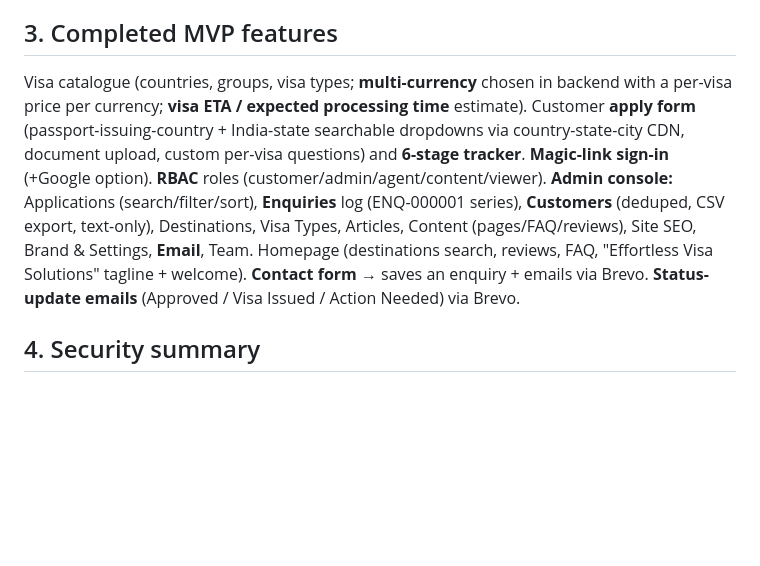
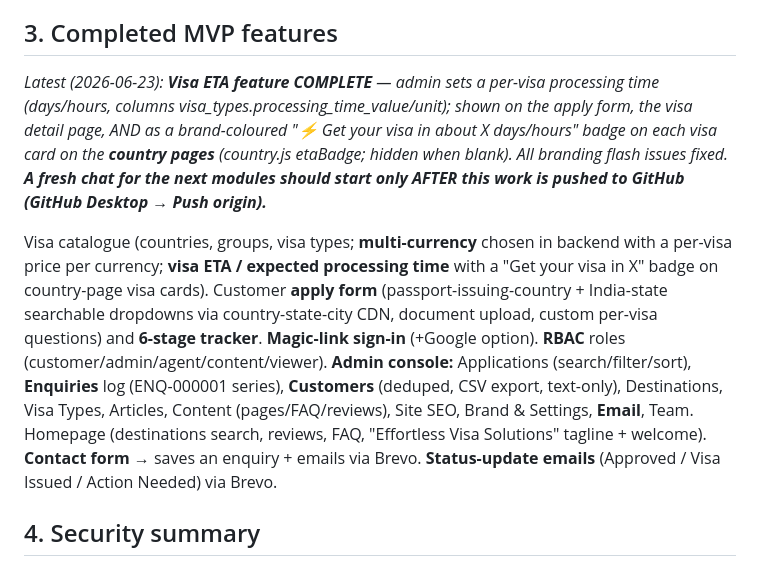
Before and after one commit to axiqu3/visadoo, a Markdown page: START_HERE_FOR_NEW_CLAUDE_CHAT.md, the part around the change. Rendered like a GitHub page; blank space fills up the shorter version.

Commit message:
Update START_HERE: Visa ETA + country-page ETA badge complete; push before fresh chat
Co-Authored-By: Claude Opus 4.8 <noreply@anthropic.com>

```diff
--- a/START_HERE_FOR_NEW_CLAUDE_CHAT.md
+++ b/START_HERE_FOR_NEW_CLAUDE_CHAT.md
@@ -16,7 +16,9 @@ _If you are a fresh Claude Code chat, read this first, then the documents listed
 - **Deploy:** manual — Netlify MCP `deploy-site` → `npx @netlify/mcp@latest --site-id <id> --proxy-path "<FULL token>"` with portable Node `C:\nodejs-portable\node-v20.18.1-win-x64` on PATH. Pass the FULL token (it sometimes gets mangled — re-fetch if a 500 occurs).
 
 ## 3. Completed MVP features
-Visa catalogue (countries, groups, visa types; **multi-currency** chosen in backend with a per-visa price per currency; **visa ETA / expected processing time** estimate). Customer **apply form** (passport-issuing-country + India-state searchable dropdowns via country-state-city CDN, document upload, custom per-visa questions) and **6-stage tracker**. **Magic-link sign-in** (+Google option). **RBAC** roles (customer/admin/agent/content/viewer). **Admin console:** Applications (search/filter/sort), **Enquiries** log (ENQ-000001 series), **Customers** (deduped, CSV export, text-only), Destinations, Visa Types, Articles, Content (pages/FAQ/reviews), Site SEO, Brand & Settings, **Email**, Team. Homepage (destinations search, reviews, FAQ, "Effortless Visa Solutions" tagline + welcome). **Contact form** → saves an enquiry + emails via Brevo. **Status-update emails** (Approved / Visa Issued / Action Needed) via Brevo.
+_Latest (2026-06-23): **Visa ETA feature COMPLETE** — admin sets a per-visa processing time (days/hours, columns visa_types.processing_time_value/unit); shown on the apply form, the visa detail page, AND as a brand-coloured "⚡ Get your visa in about X days/hours" badge on each visa card on the **country pages** (country.js etaBadge; hidden when blank). All branding flash issues fixed. **A fresh chat for the next modules should start only AFTER this work is pushed to GitHub (GitHub Desktop → Push origin).**_
+
+Visa catalogue (countries, groups, visa types; **multi-currency** chosen in backend with a per-visa price per currency; **visa ETA / expected processing time** with a "Get your visa in X" badge on country-page visa cards). Customer **apply form** (passport-issuing-country + India-state searchable dropdowns via country-state-city CDN, document upload, custom per-visa questions) and **6-stage tracker**. **Magic-link sign-in** (+Google option). **RBAC** roles (customer/admin/agent/content/viewer). **Admin console:** Applications (search/filter/sort), **Enquiries** log (ENQ-000001 series), **Customers** (deduped, CSV export, text-only), Destinations, Visa Types, Articles, Content (pages/FAQ/reviews), Site SEO, Brand & Settings, **Email**, Team. Homepage (destinations search, reviews, FAQ, "Effortless Visa Solutions" tagline + welcome). **Contact form** → saves an enquiry + emails via Brevo. **Status-update emails** (Approved / Visa Issued / Action Needed) via Brevo.
 
 ## 4. Security summary
 - **All secrets live only in dashboards** (Supabase/Netlify) — never in code, the browser, GitHub, or chat. Only the Supabase **publishable/anon** key is in client files (public by design, protected by RLS).
```
